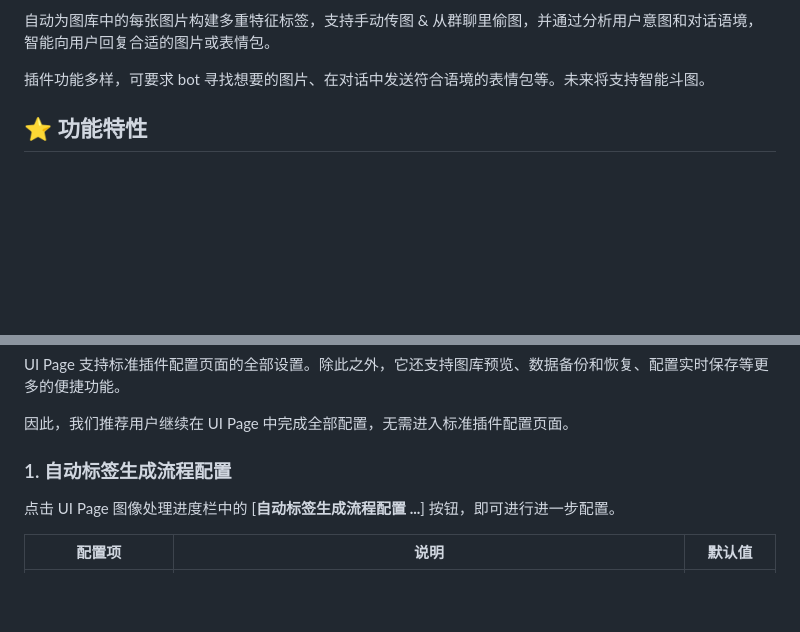
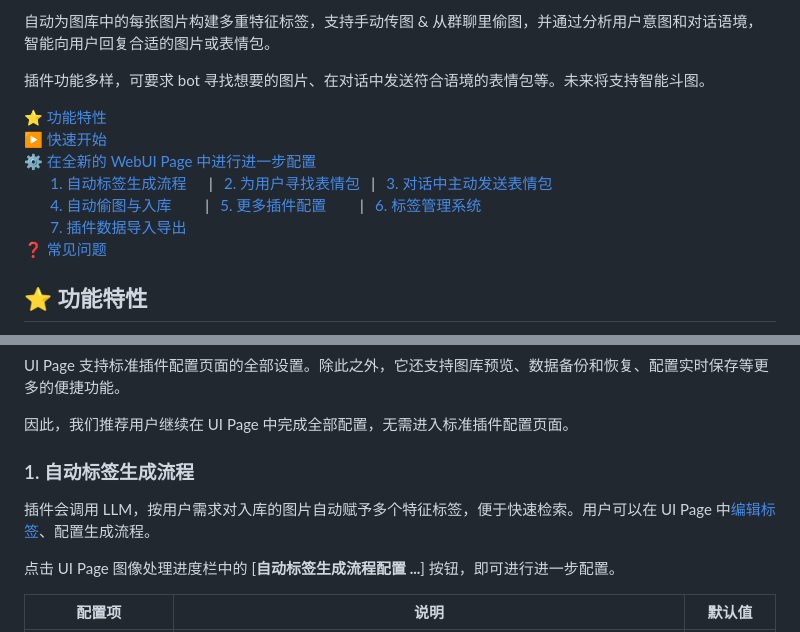
Before and after one commit to JREion/astrbot_plugin_smart_imagechat_hub, a Markdown page: README.md, 2 parts joined by grey strips. Rendered like a GitHub page; blank space fills up the shorter version.

```diff
--- a/README.md
+++ b/README.md
@@ -17,6 +17,17 @@ LLM 驱动的 AstrBot 一体化智能图片对话插件。
 自动为图库中的每张图片构建多重特征标签，支持手动传图 & 从群聊里偷图，并通过分析用户意图和对话语境，智能向用户回复合适的图片或表情包。
 
 插件功能多样，可要求 bot 寻找想要的图片、在对话中发送符合语境的表情包等。未来将支持智能斗图。
+
+
+[⭐ 功能特性](#-功能特性) <br />
+[▶️ 快速开始](#️-快速开始) <br />
+[⚙️ 在全新的 WebUI Page 中进行进一步配置](#️-在-ui-page-中进行进一步配置) <br />
+&emsp;&emsp; [1. 自动标签生成流程](#1-自动标签生成流程配置)&emsp;&emsp;|&emsp;[2. 为用户寻找表情包](#2-插件能力---为用户寻找表情包)&emsp;|&emsp;[3. 对话中主动发送表情包](#3-插件能力---对话中主动发送表情包) <br />
+&emsp;&emsp; [4. 自动偷图与入库](#4-插件自动偷图)&emsp;&emsp;&emsp;|&emsp;[5. 更多插件配置](#5-更多插件配置)&emsp;&emsp;&emsp;|&emsp;[6. 标签管理系统](#6-标签管理) <br />
+&emsp;&emsp; [7. 插件数据导入导出](#7-插件数据导入导出) <br />
+[❓ 常见问题](#-常见问题)
+
+
 
 ## ⭐ 功能特性
 
@@ -90,7 +101,9 @@ UI Page 支持标准插件配置页面的全部设置。除此之外，它还支
 
 因此，我们推荐用户继续在 UI Page 中完成全部配置，无需进入标准插件配置页面。
 
-### 1. 自动标签生成流程配置
+### 1. 自动标签生成流程
+
+插件会调用 LLM，按用户需求对入库的图片自动赋予多个特征标签，便于快速检索。用户可以在 UI Page 中[编辑标签](#6-标签管理)、配置生成流程。
 
 点击 UI Page 图像处理进度栏中的 [**自动标签生成流程配置 ...**] 按钮，即可进行进一步配置。
 
```
